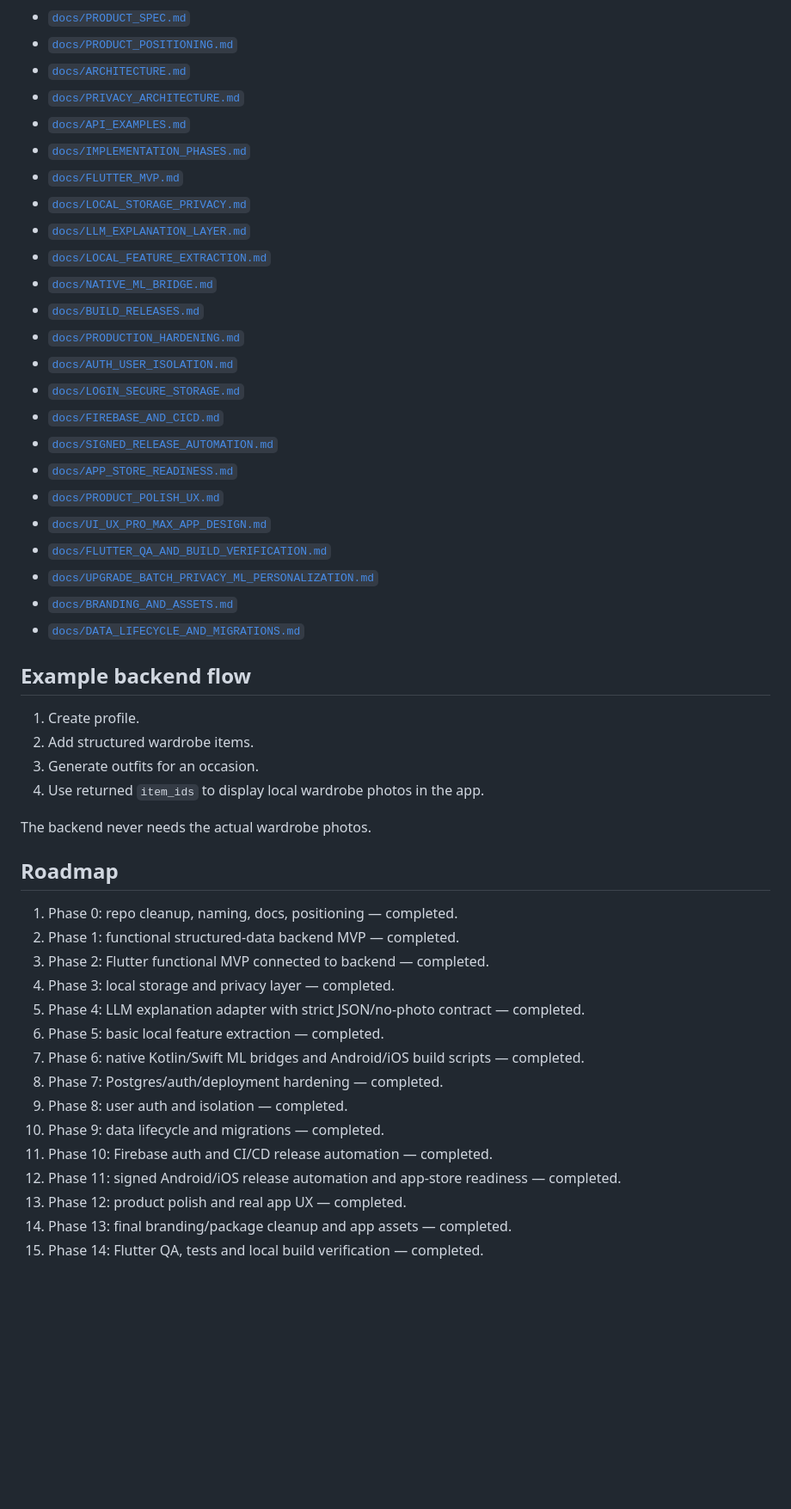
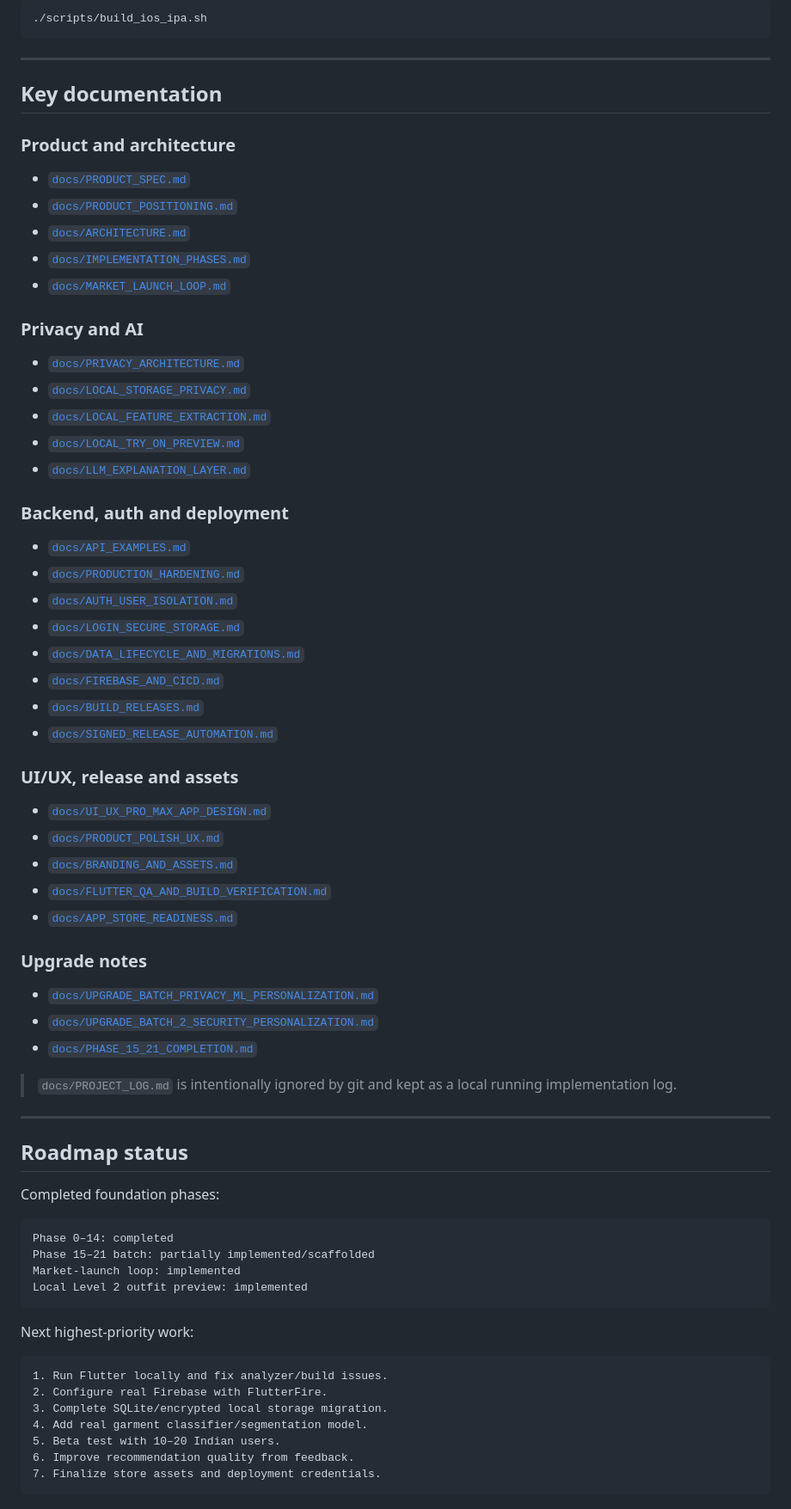
Before and after one commit to NeelamTharunKumar/New-Style, a Markdown page: readme.md, the part around one of its changes. Shown at 86% size. Drawn GitHub-style; blank space fills up the shorter version.

````diff
--- a/readme.md
+++ b/readme.md
@@ -116,51 +253,75 @@ flutter run
+```bash
+./scripts/build_ios_ipa.sh
+```
+
+---
+
+## Key documentation
+
+### Product and architecture
+
 - [`docs/PRODUCT_SPEC.md`](docs/PRODUCT_SPEC.md)
 - [`docs/PRODUCT_POSITIONING.md`](docs/PRODUCT_POSITIONING.md)
 - [`docs/ARCHITECTURE.md`](docs/ARCHITECTURE.md)
+- [`docs/IMPLEMENTATION_PHASES.md`](docs/IMPLEMENTATION_PHASES.md)
+- [`docs/MARKET_LAUNCH_LOOP.md`](docs/MARKET_LAUNCH_LOOP.md)
+
+### Privacy and AI
+
 - [`docs/PRIVACY_ARCHITECTURE.md`](docs/PRIVACY_ARCHITECTURE.md)
+- [`docs/LOCAL_STORAGE_PRIVACY.md`](docs/LOCAL_STORAGE_PRIVACY.md)
+- [`docs/LOCAL_FEATURE_EXTRACTION.md`](docs/LOCAL_FEATURE_EXTRACTION.md)
+- [`docs/LOCAL_TRY_ON_PREVIEW.md`](docs/LOCAL_TRY_ON_PREVIEW.md)
+- [`docs/LLM_EXPLANATION_LAYER.md`](docs/LLM_EXPLANATION_LAYER.md)
+
+### Backend, auth and deployment
+
 - [`docs/API_EXAMPLES.md`](docs/API_EXAMPLES.md)
-- [`docs/IMPLEMENTATION_PHASES.md`](docs/IMPLEMENTATION_PHASES.md)
-- [`docs/FLUTTER_MVP.md`](docs/FLUTTER_MVP.md)
-- [`docs/LOCAL_STORAGE_PRIVACY.md`](docs/LOCAL_STORAGE_PRIVACY.md)
-- [`docs/LLM_EXPLANATION_LAYER.md`](docs/LLM_EXPLANATION_LAYER.md)
-- [`docs/LOCAL_FEATURE_EXTRACTION.md`](docs/LOCAL_FEATURE_EXTRACTION.md)
-- [`docs/NATIVE_ML_BRIDGE.md`](docs/NATIVE_ML_BRIDGE.md)
-- [`docs/BUILD_RELEASES.md`](docs/BUILD_RELEASES.md)
 - [`docs/PRODUCTION_HARDENING.md`](docs/PRODUCTION_HARDENING.md)
 - [`docs/AUTH_USER_ISOLATION.md`](docs/AUTH_USER_ISOLATION.md)
 - [`docs/LOGIN_SECURE_STORAGE.md`](docs/LOGIN_SECURE_STORAGE.md)
+- [`docs/DATA_LIFECYCLE_AND_MIGRATIONS.md`](docs/DATA_LIFECYCLE_AND_MIGRATIONS.md)
 - [`docs/FIREBASE_AND_CICD.md`](docs/FIREBASE_AND_CICD.md)
+- [`docs/BUILD_RELEASES.md`](docs/BUILD_RELEASES.md)
 - [`docs/SIGNED_RELEASE_AUTOMATION.md`](docs/SIGNED_RELEASE_AUTOMATION.md)
+
+### UI/UX, release and assets
+
+- [`docs/UI_UX_PRO_MAX_APP_DESIGN.md`](docs/UI_UX_PRO_MAX_APP_DESIGN.md)
+- [`docs/PRODUCT_POLISH_UX.md`](docs/PRODUCT_POLISH_UX.md)
+- [`docs/BRANDING_AND_ASSETS.md`](docs/BRANDING_AND_ASSETS.md)
+- [`docs/FLUTTER_QA_AND_BUILD_VERIFICATION.md`](docs/FLUTTER_QA_AND_BUILD_VERIFICATION.md)
 - [`docs/APP_STORE_READINESS.md`](docs/APP_STORE_READINESS.md)
-- [`docs/PRODUCT_POLISH_UX.md`](docs/PRODUCT_POLISH_UX.md)
-- [`docs/UI_UX_PRO_MAX_APP_DESIGN.md`](docs/UI_UX_PRO_MAX_APP_DESIGN.md)
-- [`docs/FLUTTER_QA_AND_BUILD_VERIFICATION.md`](docs/FLUTTER_QA_AND_BUILD_VERIFICATION.md)
+
+### Upgrade notes
+
 - [`docs/UPGRADE_BATCH_PRIVACY_ML_PERSONALIZATION.md`](docs/UPGRADE_BATCH_PRIVACY_ML_PERSONALIZATION.md)
-- [`docs/BRANDING_AND_ASSETS.md`](docs/BRANDING_AND_ASSETS.md)
-- [`docs/DATA_LIFECYCLE_AND_MIGRATIONS.md`](docs/DATA_LIFECYCLE_AND_MIGRATIONS.md)
+- [`docs/UPGRADE_BATCH_2_SECURITY_PERSONALIZATION.md`](docs/UPGRADE_BATCH_2_SECURITY_PERSONALIZATION.md)
+- [`docs/PHASE_15_21_COMPLETION.md`](docs/PHASE_15_21_COMPLETION.md)
 
-## Example backend flow
+> `docs/PROJECT_LOG.md` is intentionally ignored by git and kept as a local running implementation log.
 
-1. Create profile.
-2. Add structured wardrobe items.
-3. Generate outfits for an occasion.
-4. Use returned `item_ids` to display local wardrobe photos in the app.
+---
 
-The backend never needs the actual wardrobe photos.
+## Roadmap status
 
-## Roadmap
+Completed foundation phases:
 
-1. Phase 0: repo cleanup, naming, docs, positioning — completed.
-2. Phase 1: functional structured-data backend MVP — completed.
-3. Phase 2: Flutter functional MVP connected to backend — completed.
-4. Phase 3: local storage and privacy layer — completed.
-5. Phase 4: LLM explanation adapter with strict JSON/no-photo contract — completed.
-6. Phase 5: basic local feature extraction — completed.
-7. Phase 6: native Kotlin/Swift ML bridges and Android/iOS build scripts — completed.
-8. Phase 7: Postgres/auth/deployment hardening — completed.
-9. Phase 8: user auth and isolation — completed.
-10. Phase 9: data lifecycle and migrations — completed.
-11. Phase 10: Firebase auth and CI/CD release automation — completed.
-12. Phase 11: signed Android/iOS release automation and app-store readiness — completed.
-13. Phase 12: product polish and real app UX — completed.
-14. Phase 13: final branding/package cleanup and app assets — completed.
-15. Phase 14: Flutter QA, tests and local build verification — completed.
+```text
+Phase 0–14: completed
+Phase 15–21 batch: partially implemented/scaffolded
+Market-launch loop: implemented
+Local Level 2 outfit preview: implemented
+```
+
+Next highest-priority work:
+
+```text
+1. Run Flutter locally and fix analyzer/build issues.
+2. Configure real Firebase with FlutterFire.
+3. Complete SQLite/encrypted local storage migration.
+4. Add real garment classifier/segmentation model.
+5. Beta test with 10–20 Indian users.
+6. Improve recommendation quality from feedback.
+7. Finalize store assets and deployment credentials.
+```
````
Also changed, not shown: other parts of readme.md (+192 -55 lines).
